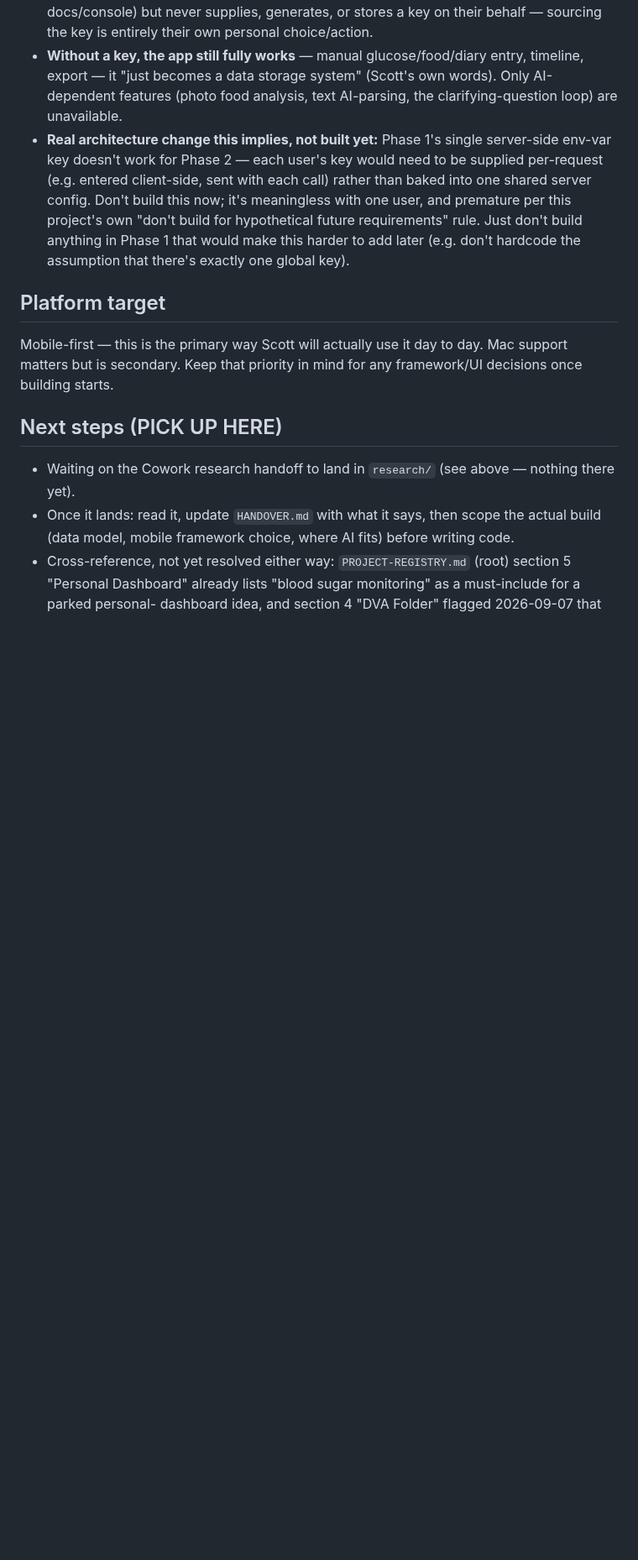
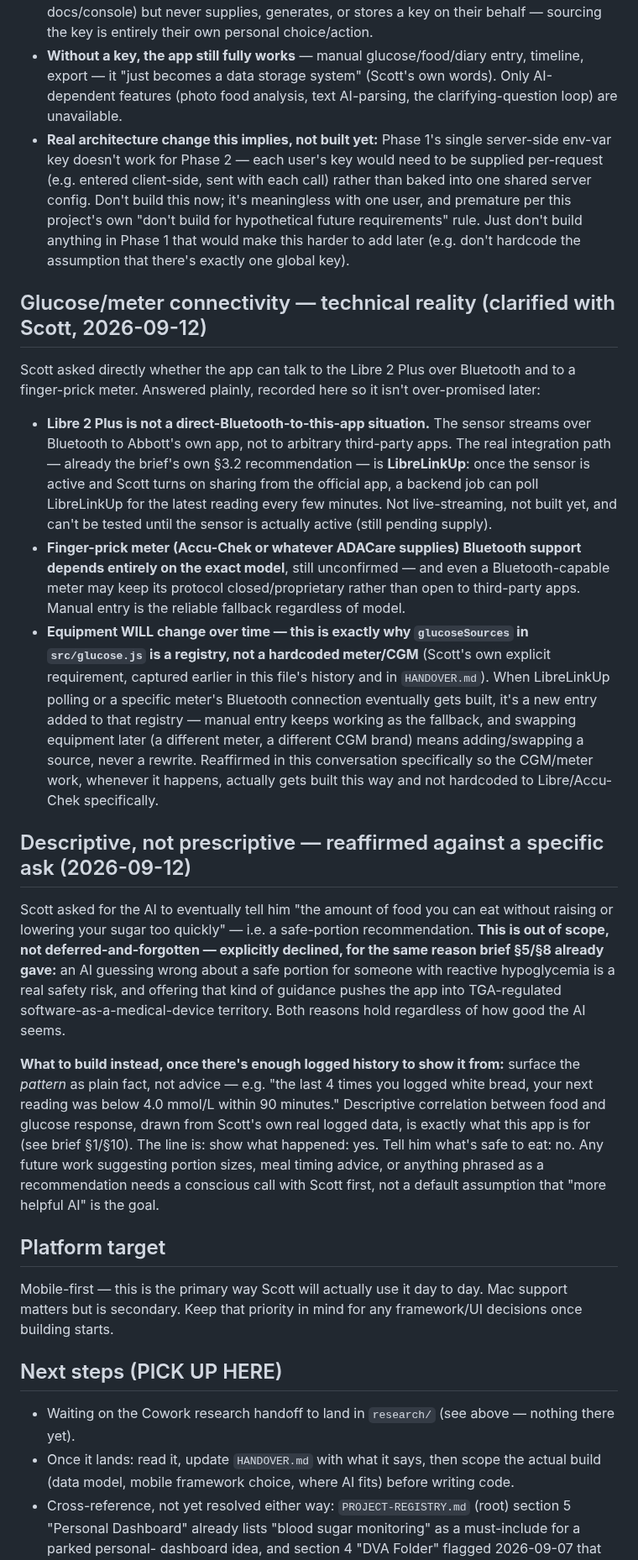
Before and after one commit to GoFreo/reactivebloodtracker.com, a Markdown page: CLAUDE.md, the part around the change. Shown at 84% size. GitHub-like rendering; blank space fills up the shorter version.

Commit message:
docs: clarify CGM/meter connectivity reality; reaffirm descriptive-only AI
Scott asked directly whether the app can talk to the Libre 2 Plus over
Bluetooth and a finger-prick meter, and separately asked for AI
guidance on safe food portions. Recorded both plainly: Libre 2 Plus
integration is via LibreLinkUp polling (not direct Bluetooth to this
app), meter Bluetooth depends on the unconfirmed model either way, and
"safe portion" recommendations are explicitly declined (not deferred)
per the same safety/regulatory reasoning already in the research
brief - descriptive food/glucose correlation is in scope, prescriptive
advice is not. Also reaffirms why glucoseSources is a registry, not a
hardcoded meter, in light of this conversation.

Also added the design-canvas mobile mockup pass to HANDOVER.md.

Co-Authored-By: Claude Sonnet 5 <noreply@anthropic.com>

```diff
--- a/CLAUDE.md
+++ b/CLAUDE.md
@@ -120,6 +120,47 @@ returns `{configured: false}` — that's working as designed, not a bug to chase
   for hypothetical future requirements" rule. Just don't build anything in Phase 1 that would make
   this harder to add later (e.g. don't hardcode the assumption that there's exactly one global key).
 
+## Glucose/meter connectivity — technical reality (clarified with Scott, 2026-09-12)
+
+Scott asked directly whether the app can talk to the Libre 2 Plus over Bluetooth and to a
+finger-prick meter. Answered plainly, recorded here so it isn't over-promised later:
+
+- **Libre 2 Plus is not a direct-Bluetooth-to-this-app situation.** The sensor streams over
+  Bluetooth to Abbott's own app, not to arbitrary third-party apps. The real integration path —
+  already the brief's own §3.2 recommendation — is **LibreLinkUp**: once the sensor is active and
+  Scott turns on sharing from the official app, a backend job can poll LibreLinkUp for the latest
+  reading every few minutes. Not live-streaming, not built yet, and can't be tested until the
+  sensor is actually active (still pending supply).
+- **Finger-prick meter (Accu-Chek or whatever ADACare supplies) Bluetooth support depends entirely
+  on the exact model**, still unconfirmed — and even a Bluetooth-capable meter may keep its
+  protocol closed/proprietary rather than open to third-party apps. Manual entry is the reliable
+  fallback regardless of model.
+- **Equipment WILL change over time — this is exactly why `glucoseSources` in `src/glucose.js` is
+  a registry, not a hardcoded meter/CGM** (Scott's own explicit requirement, captured earlier in
+  this file's history and in `HANDOVER.md`). When LibreLinkUp polling or a specific meter's
+  Bluetooth connection eventually gets built, it's a new entry added to that registry — manual
+  entry keeps working as the fallback, and swapping equipment later (a different meter, a
+  different CGM brand) means adding/swapping a source, never a rewrite. Reaffirmed in this
+  conversation specifically so the CGM/meter work, whenever it happens, actually gets built this
+  way and not hardcoded to Libre/Accu-Chek specifically.
+
+## Descriptive, not prescriptive — reaffirmed against a specific ask (2026-09-12)
+
+Scott asked for the AI to eventually tell him "the amount of food you can eat without raising or
+lowering your sugar too quickly" — i.e. a safe-portion recommendation. **This is out of scope, not
+deferred-and-forgotten — explicitly declined, for the same reason brief §5/§8 already gave:** an
+AI guessing wrong about a safe portion for someone with reactive hypoglycemia is a real safety
+risk, and offering that kind of guidance pushes the app into TGA-regulated
+software-as-a-medical-device territory. Both reasons hold regardless of how good the AI seems.
+
+**What to build instead, once there's enough logged history to show it from:** surface the
+*pattern* as plain fact, not advice — e.g. "the last 4 times you logged white bread, your next
+reading was below 4.0 mmol/L within 90 minutes." Descriptive correlation between food and glucose
+response, drawn from Scott's own real logged data, is exactly what this app is for (see brief
+§1/§10). The line is: show what happened: yes. Tell him what's safe to eat: no. Any future work
+suggesting portion sizes, meal timing advice, or anything phrased as a recommendation needs a
+conscious call with Scott first, not a default assumption that "more helpful AI" is the goal.
+
 ## Platform target
 
 Mobile-first — this is the primary way Scott will actually use it day to day. Mac support matters
```
Also changed, not shown: HANDOVER.md (+16 -0 lines).
